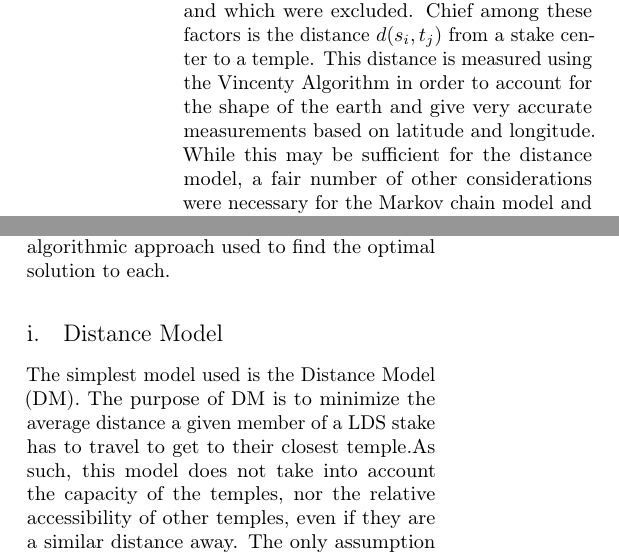
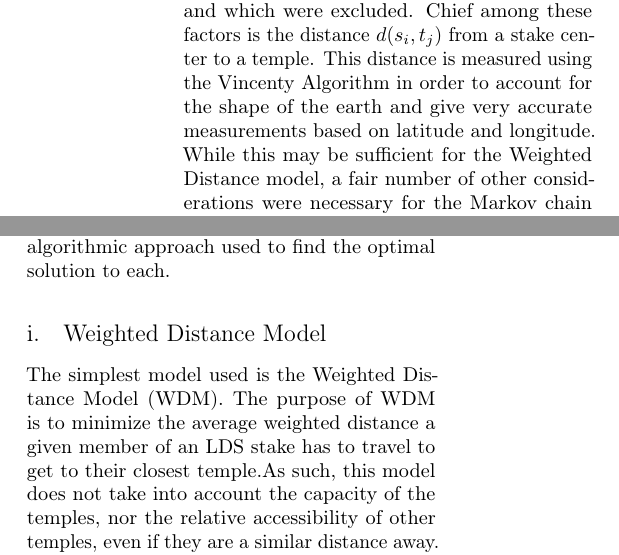
Before and after one commit to MSailsbery/AMM-Temple-Writing, a LaTeX paper (Temple.tex): two parts of the columns of page 3 of 6, joined at a grey line, cut so that both start at the same text. Compiled offline with pdfLaTeX.

Commit message:
Darren-minor edits

```diff
--- a/Temple.tex
+++ b/Temple.tex
@@ -70,7 +70,7 @@
 \begin{abstract}
 \noindent This paper uses various mathematical models to determine the best locations for LDS temples to be built within the United States in order to benefit the most members of the LDS church.
 These models take into account the locations of current temples and the population density of members of the LDS church.
-The Distance Model is used to minimize the average distance from members to their nearest temple within the United States.
+The Weighted Distance Model is used to minimize the average distance from members to their nearest temple within the United States.
 This investigation is followed by the Markov Chain Model.
 This model accounts for the likelihood of a member attending one of the temples closest to them based off of their distance from and the busyness of each temple using a probabilistic approach.
 \end{abstract}
@@ -180,7 +180,7 @@ $\tau_{i}$ & Temple score of temple $t_{i}$\\
 \noindent To fully understand our approach, it is crucial to know what factors were considered relevant, and which were excluded. % Do we need to discuss what we excluded from our analysis?
 Chief among these factors is the distance $d(s_{i},t_{j})$ from a stake center to a temple.
 This distance is measured using the Vincenty Algorithm in order to account for the shape of the earth and give very accurate measurements based on latitude and longitude.
-While this may be sufficient for the distance model, a fair number of other considerations were necessary for the Markov chain model and the ...
+While this may be sufficient for the Weighted Distance model, a fair number of other considerations were necessary for the Markov chain model and the ...
 For the Markov chain model, we included a measure of the busyness for each temple.
 To do this, we gave each temple a score, $\tau_{i}$, based on the number of stakes that listed that temple as one of its five closest temples, determined by Euclidean distance.
 Using these scores, we assigned each stake a density $\rho_{i}$, that sought to relate how much traffic each stake would provide to its surrounding temples.
@@ -201,13 +201,14 @@ As choosing the location of an LDS temple mathematically involves various assump
 Each subsection is self-contained in the assumptions made and the problem setup.
 Along with the individual models presented in each subsection, there is also a brief summary of the algorithmic approach used to find the optimal solution to each.
 
-\subsection{Distance Model}
+\subsection{Weighted Distance Model}
 
-The simplest model used is the Distance Model (DM).
-The purpose of DM is to minimize the average distance a given member of a LDS stake has to travel to get to their closest temple.% Is this just the p-median problem?  Are there notable differences we should bring up?
+The simplest model used is the Weighted Distance Model (WDM).
+The purpose of WDM is to minimize the average weighted distance a given member of an LDS stake has to travel to get to their closest temple.% Is this just the p-median problem?  Are there notable differences we should bring up?
 As such, this model does not take into account the capacity of the temples, nor the relative accessibility of other temples, even if they are a similar distance away. % Do any of our models take into account the capacity of the temple?
 The only assumption made about the behavior of church members are that they desire to have a temple close to their stake center, and that they will only use the closest temple to them.
 
+% TODO update for WEIGHTED distance, instead of just distance
 The mathematical setup is as follows. Let each stake be represented as $s_i$ and each temple $t_j$, and let the set of all the stakes be represented as $S$ and likewise the temples as $T$.
 The average distance a given member of an LDS stake has to travel to get to their closest temple is:
 
```
Also changed, not shown: Temple.tex (4 more changed lines).
